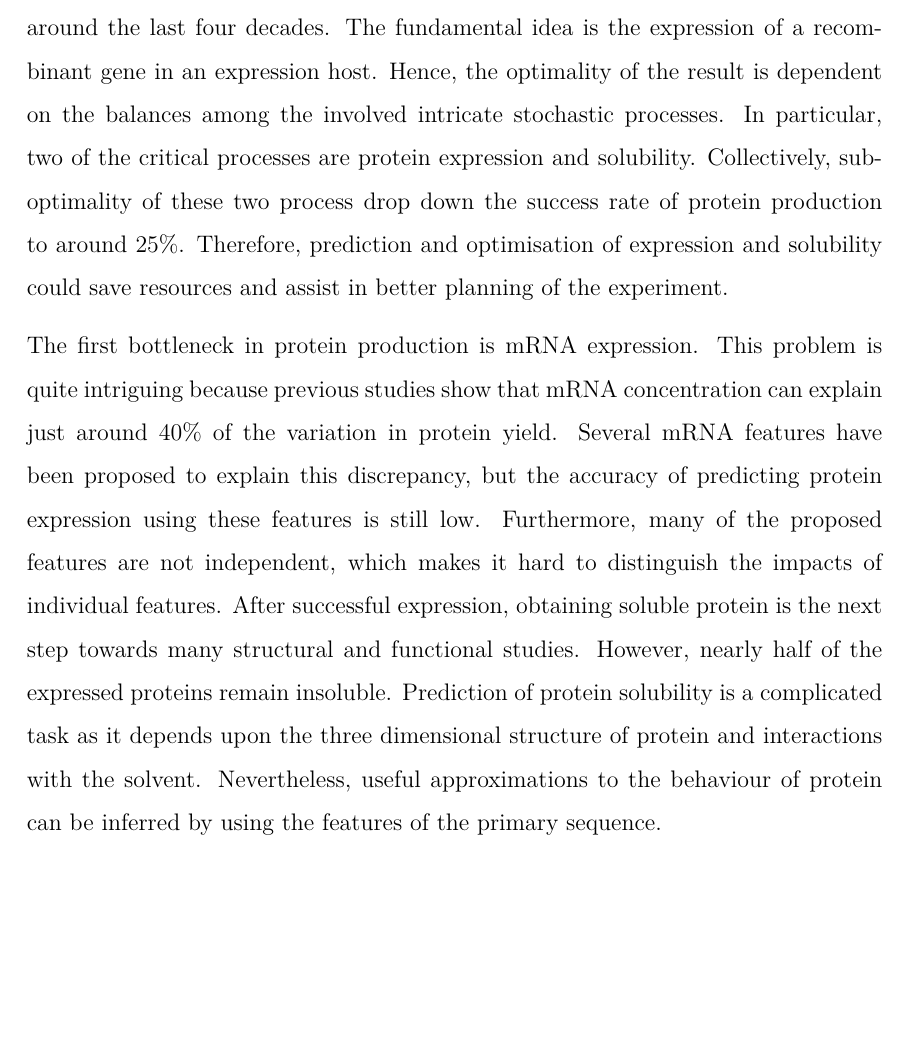
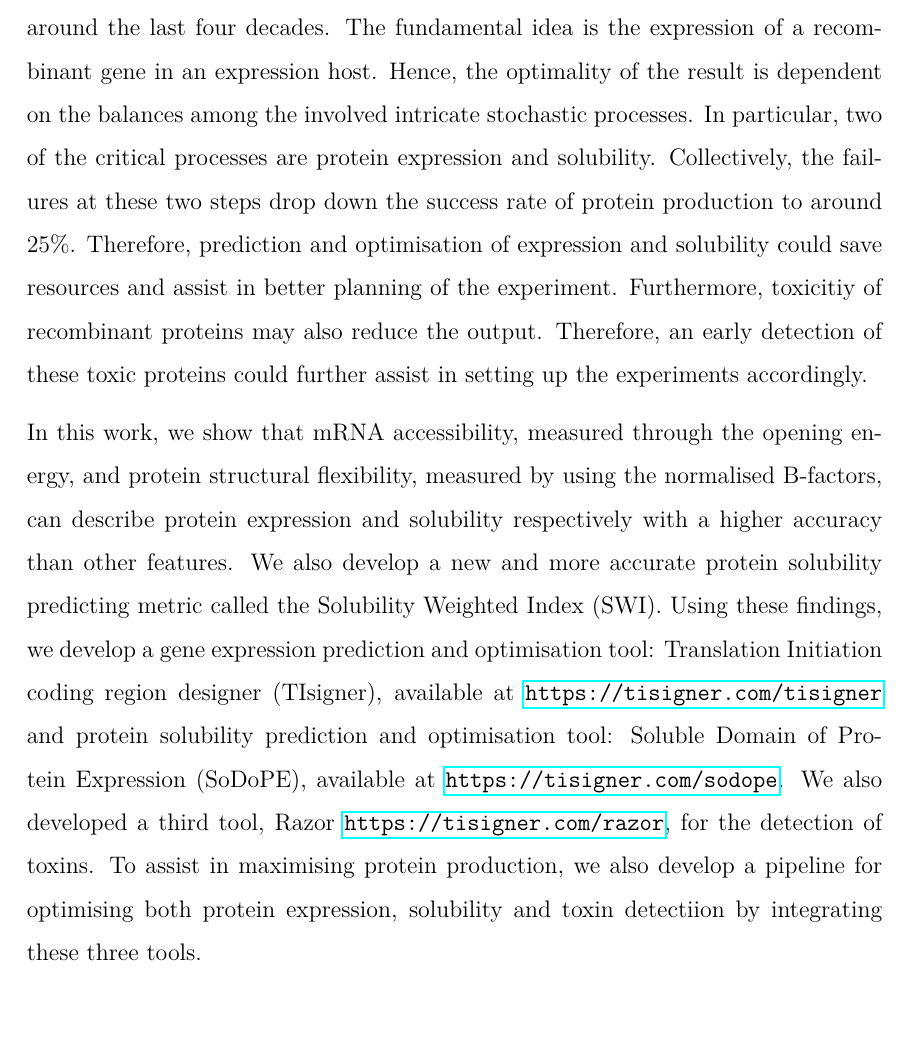
Before and after one commit to bkb3/PhD-thesis, a LaTeX thesis (main.tex, which reads chapters/abstract.tex): part of page 4 of 186, cut so that both start at the same text. Compiled offline with pdfLaTeX.

Commit message:
txs auto checkin

```diff
--- a/chapters/abstract.tex
+++ b/chapters/abstract.tex
@@ -1,8 +1,10 @@
 \begin{abstract}
 %Here is the abstract for this thesis.
-Recombinant protein production is a cornerstone of modern biotechnology and has been utilised to produce many proteins of scientific and commercial interest since around the last four decades. The fundamental idea is the expression of a recombinant gene in an expression host. Hence, the optimality of the result is dependent on the balances among the involved intricate stochastic processes. In particular, two of the critical processes are protein expression and solubility. Collectively, sub-optimality of these two process drop down the success rate of protein production to around $25\%$. Therefore, prediction and optimisation of expression and solubility could save resources and assist in better planning of the experiment.
+Recombinant protein production is a cornerstone of modern biotechnology and has been utilised to produce many proteins of scientific and commercial interest since around the last four decades. The fundamental idea is the expression of a recombinant gene in an expression host. Hence, the optimality of the result is dependent on the balances among the involved intricate stochastic processes. In particular, two of the critical processes are protein expression and solubility. Collectively, the failures at these two steps drop down the success rate of protein production to around $25\%$. Therefore, prediction and optimisation of expression and solubility could save resources and assist in better planning of the experiment. Furthermore, toxicitiy of recombinant proteins may also reduce the output. Therefore, an early detection of these toxic proteins could further assist in setting up the experiments accordingly.
 
-The first bottleneck in protein production is mRNA expression. This problem is quite intriguing because previous studies show that mRNA concentration can explain just around $40\%$ of the variation in protein yield. Several mRNA features have been proposed to explain this discrepancy, but the accuracy of predicting protein expression using these features is still low. Furthermore, many of the proposed features are not independent, which makes it hard to distinguish the impacts of individual features. After successful expression, obtaining soluble protein is the next step towards many structural and functional studies. However, nearly half of the expressed proteins remain insoluble. Prediction of protein solubility is a complicated task as it depends upon the three dimensional structure of protein and interactions with the solvent. Nevertheless, useful approximations to the behaviour of protein can be inferred by using the features of the primary sequence.
+ In this work, we show that mRNA accessibility, measured through the opening energy, and protein structural flexibility, measured by using the normalised B-factors, can describe protein expression and solubility respectively with a higher accuracy than other features. We also develop a new and more accurate protein solubility predicting metric called the Solubility Weighted Index (SWI). Using these findings, we develop a gene expression prediction and optimisation tool: Translation Initiation coding region designer (TIsigner), available at \url{https://tisigner.com/tisigner} and protein solubility prediction and optimisation tool: Soluble Domain of Protein Expression (SoDoPE), available at \url{https://tisigner.com/sodope}. We also developed a third tool, Razor \url{https://tisigner.com/razor}, for the detection of toxins. To assist in maximising protein production, we also develop a pipeline for optimising both protein expression, solubility and toxin detectiion by integrating these three tools.
+
+%The first bottleneck in protein production is mRNA expression. This problem is quite intriguing because previous studies show that mRNA concentration can explain just around $40\%$ of the variation in protein yield. Several mRNA features have been proposed to explain this discrepancy, but the accuracy of predicting protein expression using these features is still low. Furthermore, many of the proposed features are not independent, which makes it hard to distinguish the impacts of individual features. After successful expression, obtaining soluble protein is the next step towards many structural and functional studies. However, nearly half of the expressed proteins remain insoluble. Prediction of protein solubility is a complicated task as it depends upon the three dimensional structure of protein and interactions with the solvent. Nevertheless, useful approximations to the behaviour of protein can be inferred by using the features of the primary sequence.
 % Recombinant protein production is a cornerstone of modern biotechnology. Although the technology has a more than four decades long history, many experiments still produce sub-optimal results or even fail. Previous studies show that mRNA concentration can explain just around 40\% of the variation in protein yield. Several mRNA features have been proposed to explain this discrepancy, but the accuracy of predicting protein expression using these features is still low. Many of the proposed features are not independent, which makes it hard to distinguish the impacts of individual features.
 
 
```
